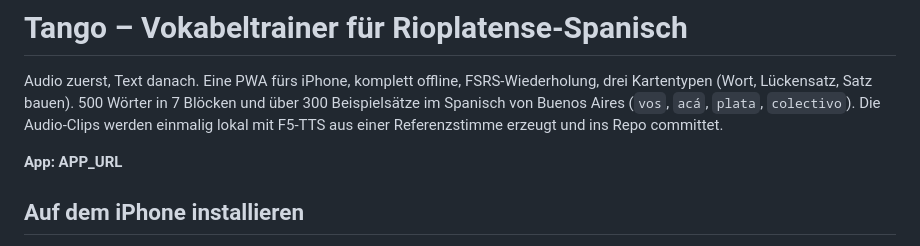
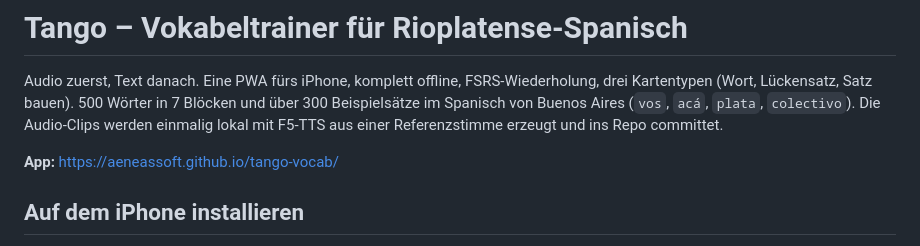
Before and after one commit to aeneassoft/tango-vocab, a Markdown page: README.md, the part around the change. Rendered like a GitHub page.

Commit message:
README: app URL
Co-Authored-By: Claude Fable 5.1 <noreply@anthropic.com>

```diff
--- a/README.md
+++ b/README.md
@@ -2,7 +2,7 @@
 
 Audio zuerst, Text danach. Eine PWA fürs iPhone, komplett offline, FSRS-Wiederholung, drei Kartentypen (Wort, Lückensatz, Satz bauen). 500 Wörter in 7 Blöcken und über 300 Beispielsätze im Spanisch von Buenos Aires (`vos`, `acá`, `plata`, `colectivo`). Die Audio-Clips werden einmalig lokal mit F5-TTS aus einer Referenzstimme erzeugt und ins Repo committet.
 
-**App:** __APP_URL__
+**App:** https://aeneassoft.github.io/tango-vocab/
 
 ## Auf dem iPhone installieren
 
```
